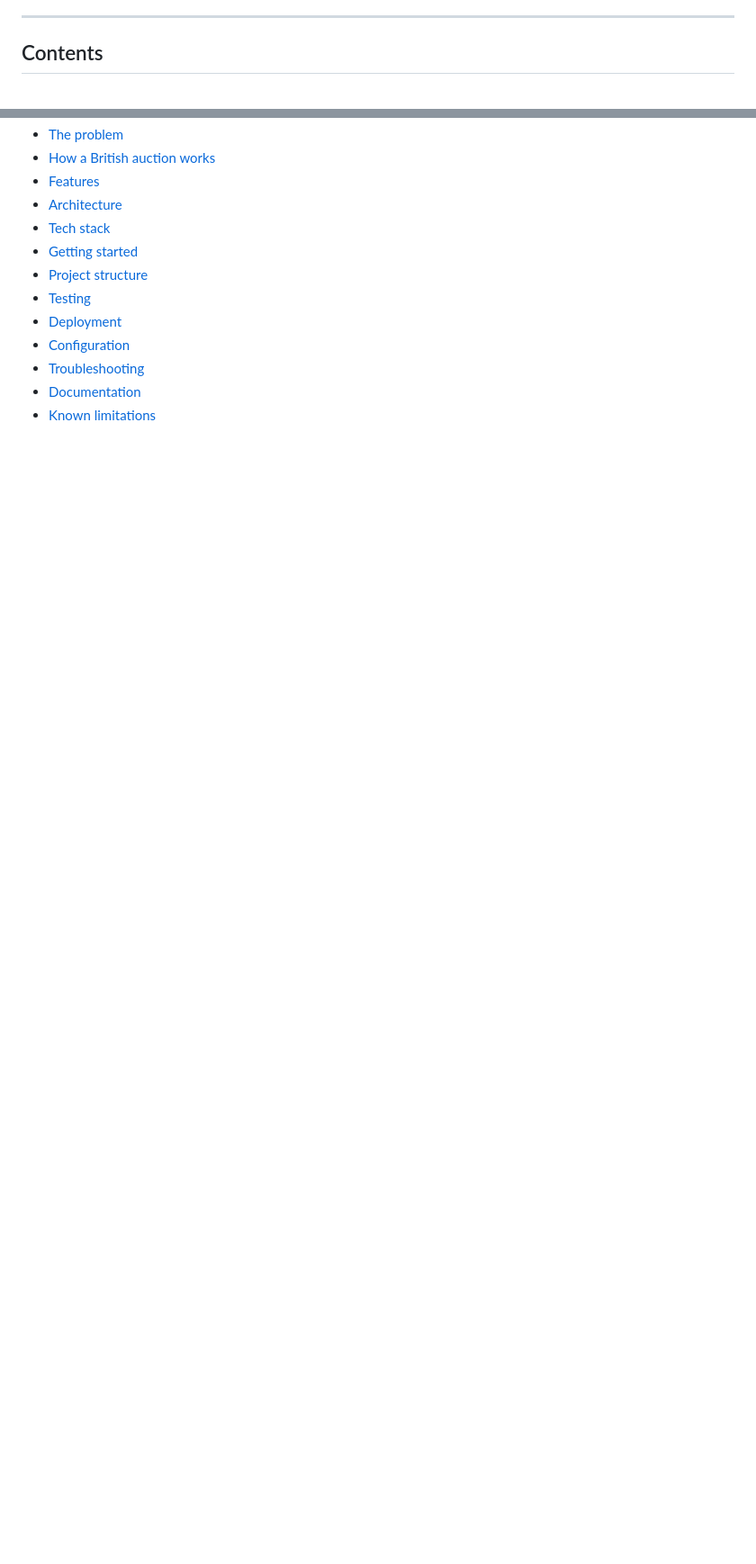
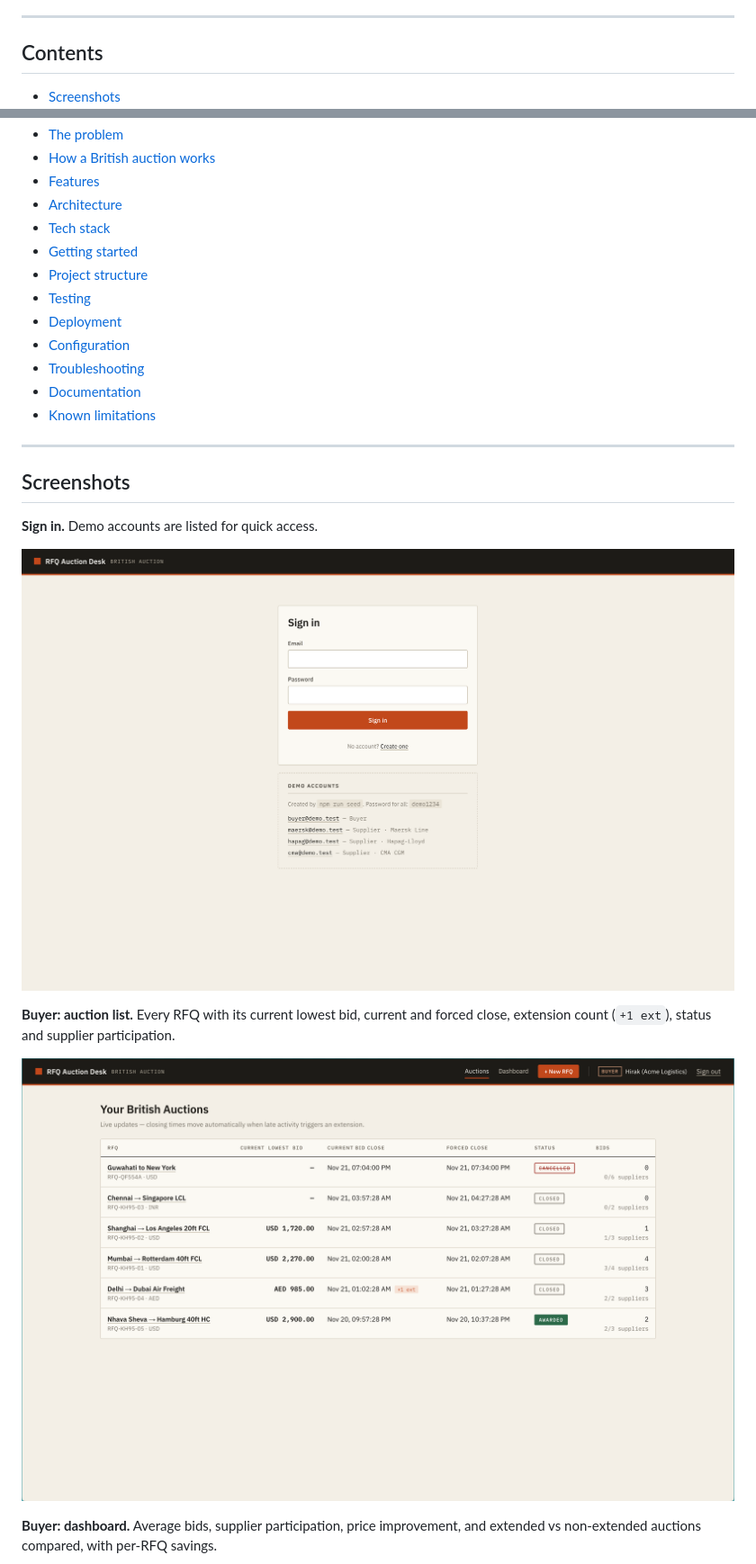
Before and after one commit to hirakjyoti08/GoComet_Assignment, a Markdown page: README.md, 2 parts joined by grey strips. Shown at 90% size. GitHub-like rendering; pictures changed too: img/buyer_auction.png (added), img/signin.png (added); blank space fills up the shorter version.

Commit message:
Add screenshots to README

```diff
--- a/README.md
+++ b/README.md
@@ -7,6 +7,7 @@ Built with **Node.js, Express, PostgreSQL and React**. It runs locally with zero
 ---
 
 ## Contents
+- [Screenshots](#screenshots)
 - [The problem](#the-problem)
 - [How a British auction works](#how-a-british-auction-works)
 - [Features](#features)
@@ -20,3 +21,18 @@ Built with **Node.js, Express, PostgreSQL and React**. It runs locally with zero
 - [Troubleshooting](#troubleshooting)
 - [Documentation](#documentation)
 - [Known limitations](#known-limitations)
+
+---
+
+## Screenshots
+
+**Sign in.** Demo accounts are listed for quick access.
+
+![Sign-in page](img/signin.png)
+
+**Buyer: auction list.** Every RFQ with its current lowest bid, current and forced close, extension count (`+1 ext`), status and supplier participation.
+
+![Buyer auction list](img/buyer_auction.png)
+
+**Buyer: dashboard.** Average bids, supplier participation, price improvement, and extended vs non-extended auctions compared, with per-RFQ savings.
+
```
Also changed, not shown: other parts of README.md (+5 -0 lines), img/buyer_dashboard.png (added), img/supplier.png (added).
